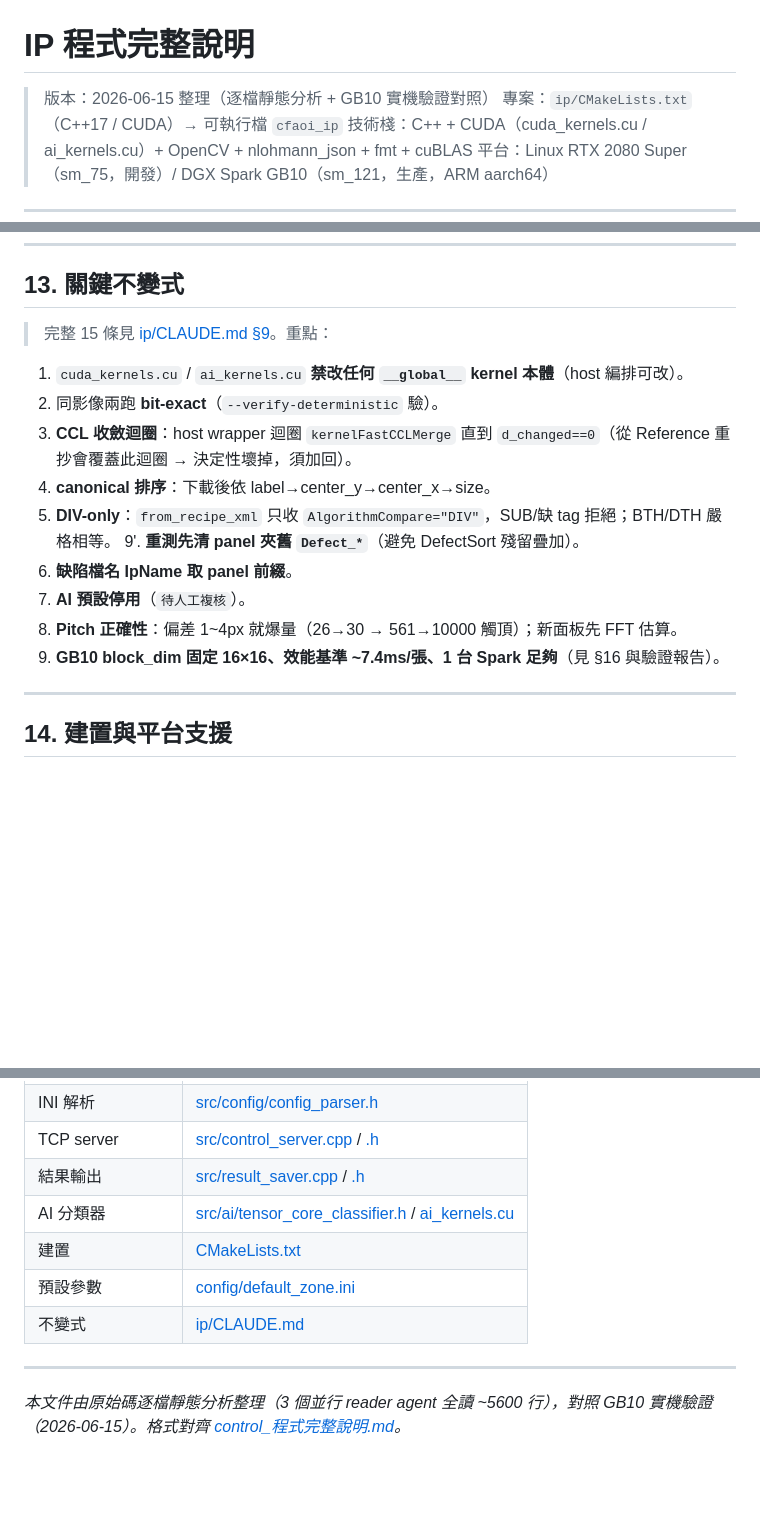
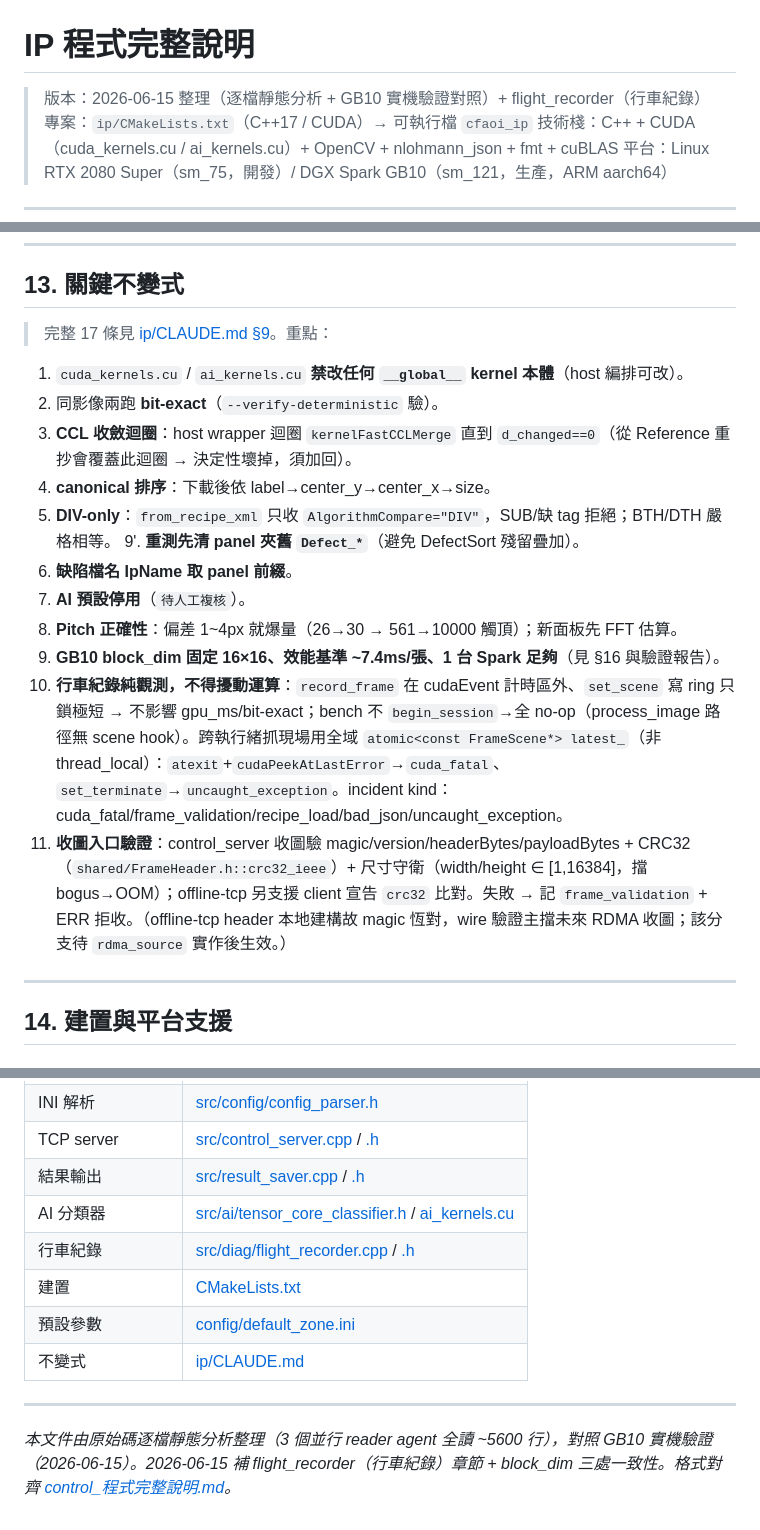
Before and after one commit to AddisLu/cf-aoi, a Markdown page: docs/ip_程式完整說明.md, 3 parts joined by grey strips. GitHub-like rendering; blank space fills up the shorter version.

```diff
--- a/docs/ip_程式完整說明.md
+++ b/docs/ip_程式完整說明.md
@@ -1,6 +1,6 @@
 # IP 程式完整說明
 
-> 版本：2026-06-15 整理（逐檔靜態分析 + GB10 實機驗證對照）
+> 版本：2026-06-15 整理（逐檔靜態分析 + GB10 實機驗證對照）+ flight_recorder（行車紀錄）
 > 專案：`ip/CMakeLists.txt`（C++17 / CUDA）→ 可執行檔 `cfaoi_ip`
 > 技術棧：C++ + CUDA（cuda_kernels.cu / ai_kernels.cu）+ OpenCV + nlohmann_json + fmt + cuBLAS
 > 平台：Linux RTX 2080 Super（sm_75，開發）/ DGX Spark GB10（sm_121，生產，ARM aarch64）
@@ -501,7 +519,7 @@ DefectInfo: RunIndex, GlobalPosX/Y, Size, Width, Height, Type, Filter(NoFilter),
 
 ## 13. 關鍵不變式
 
-> 完整 15 條見 [ip/CLAUDE.md §9](../ip/CLAUDE.md)。重點：
+> 完整 17 條見 [ip/CLAUDE.md §9](../ip/CLAUDE.md)。重點：
 
 1. `cuda_kernels.cu` / `ai_kernels.cu` **禁改任何 `__global__` kernel 本體**（host 編排可改）。
 5. 同影像兩跑 **bit-exact**（`--verify-deterministic` 驗）。
@@ -513,6 +531,8 @@ DefectInfo: RunIndex, GlobalPosX/Y, Size, Width, Height, Type, Filter(NoFilter),
 13. **AI 預設停用**（`待人工複核`）。
 14. **Pitch 正確性**：偏差 1~4px 就爆量（26→30 → 561→10000 觸頂）；新面板先 FFT 估算。
 15. **GB10 block_dim 固定 16×16、效能基準 ~7.4ms/張、1 台 Spark 足夠**（見 §16 與驗證報告）。
+16. **行車紀錄純觀測，不得擾動運算**：`record_frame` 在 cudaEvent 計時區外、`set_scene` 寫 ring 只鎖極短 → 不影響 gpu_ms/bit-exact；bench 不 `begin_session`→全 no-op（process_image 路徑無 scene hook）。跨執行緒抓現場用全域 `atomic<const FrameScene*> latest_`（非 thread_local）：`atexit`+`cudaPeekAtLastError`→`cuda_fatal`、`set_terminate`→`uncaught_exception`。incident kind：cuda_fatal/frame_validation/recipe_load/bad_json/uncaught_exception。
+17. **收圖入口驗證**：control_server 收圖驗 magic/version/headerBytes/payloadBytes + CRC32（`shared/FrameHeader.h::crc32_ieee`）+ 尺寸守衛（width/height ∈ [1,16384]，擋 bogus→OOM）；offline-tcp 另支援 client 宣告 `crc32` 比對。失敗 → 記 `frame_validation` + ERR 拒收。（offline-tcp header 本地建構故 magic 恆對，wire 驗證主擋未來 RDMA 收圖；該分支待 `rdma_source` 實作後生效。）
 
 ---
 
@@ -584,10 +605,11 @@ cmake --build build -j$(nproc)                       # 產出 build/cfaoi_ip
 | TCP server | [src/control_server.cpp](../ip/src/control_server.cpp) / [.h](../ip/src/control_server.h) |
 | 結果輸出 | [src/result_saver.cpp](../ip/src/result_saver.cpp) / [.h](../ip/src/result_saver.h) |
 | AI 分類器 | [src/ai/tensor_core_classifier.h](../ip/src/ai/tensor_core_classifier.h) / [ai_kernels.cu](../ip/src/ai/ai_kernels.cu) |
+| 行車紀錄 | [src/diag/flight_recorder.cpp](../ip/src/diag/flight_recorder.cpp) / [.h](../ip/src/diag/flight_recorder.h) |
 | 建置 | [CMakeLists.txt](../ip/CMakeLists.txt) |
 | 預設參數 | [config/default_zone.ini](../ip/config/default_zone.ini) |
 | 不變式 | [ip/CLAUDE.md](../ip/CLAUDE.md) |
 
 ---
 
-*本文件由原始碼逐檔靜態分析整理（3 個並行 reader agent 全讀 ~5600 行），對照 GB10 實機驗證（2026-06-15）。格式對齊 [control_程式完整說明.md](control_程式完整說明.md)。*
+*本文件由原始碼逐檔靜態分析整理（3 個並行 reader agent 全讀 ~5600 行），對照 GB10 實機驗證（2026-06-15）。2026-06-15 補 flight_recorder（行車紀錄）章節 + block_dim 三處一致性。格式對齊 [control_程式完整說明.md](control_程式完整說明.md)。*
```
Also changed, not shown: other parts of docs/ip_程式完整說明.md (+24 -5 lines).
